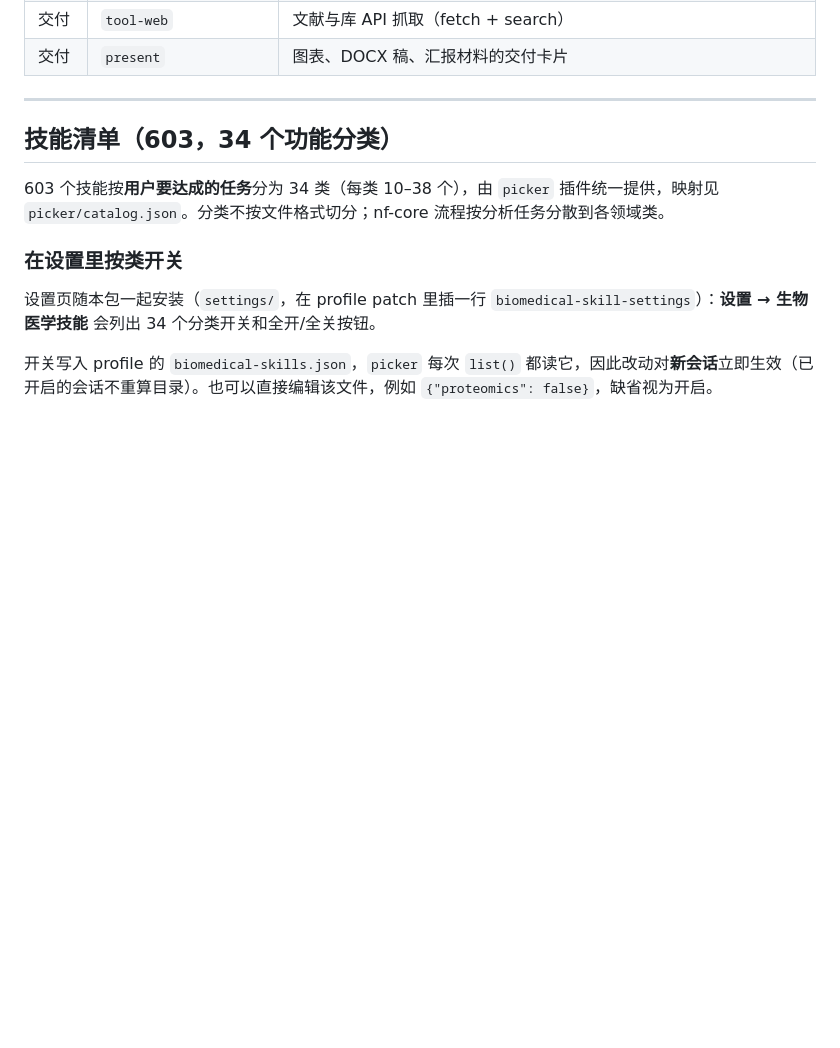
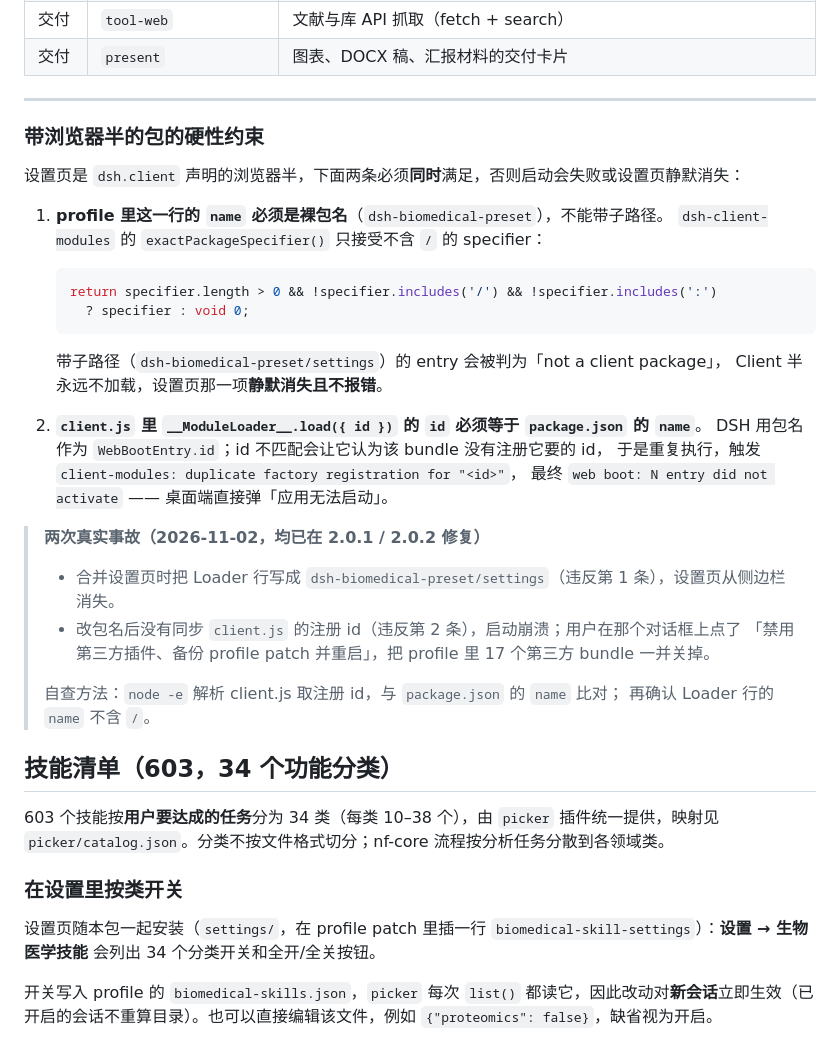
Before and after one commit to Zeus21323/dsh-biomedical-preset, a Markdown page: README.md, the part around the change. Rendered like a GitHub page; blank space fills up the shorter version.

Commit message:
docs: 记录带浏览器半的包的两条硬性约束与两次事故
新增「带浏览器半的包的硬性约束」小节，写清 dsh.client 声明的浏览器半必须
同时满足的两个条件：

1. Loader 行的 name 必须是裸包名（含 "/" 的子路径会被 exactPackageSpecifier()
   判为 undefined，Client 半静默不加载，设置页消失且不报错）
2. client.js 里 __ModuleLoader__.load({ id }) 的 id 必须等于 package.json 的
   name（不匹配触发 client-modules: duplicate factory registration，进而
   web boot 失败、桌面端弹「应用无法启动」）

同时记录 2026-11-02 的两次真实事故与自查方法（解析 client.js 取注册 id 与包名
比对；确认 Loader 行 name 不含 "/"）。

——对应提交 8e7e562(2.0.1 子路径修复) 与 5fde83c(2.0.2 模块 id 修复)。

````diff
--- a/README.md
+++ b/README.md
@@ -78,6 +78,36 @@ git clone https://github.com/Zeus21323/dsh-biomedical-preset
 | 交付 | `present` | 图表、DOCX 稿、汇报材料的交付卡片 |
 
 ---
+
+### 带浏览器半的包的硬性约束
+
+设置页是 `dsh.client` 声明的浏览器半，下面两条必须**同时**满足，否则启动会失败或设置页静默消失：
+
+1. **profile 里这一行的 `name` 必须是裸包名**（`dsh-biomedical-preset`），不能带子路径。
+   `dsh-client-modules` 的 `exactPackageSpecifier()` 只接受不含 `/` 的 specifier：
+
+   ```js
+   return specifier.length > 0 && !specifier.includes('/') && !specifier.includes(':')
+     ? specifier : void 0;
+   ```
+
+   带子路径（`dsh-biomedical-preset/settings`）的 entry 会被判为「not a client package」，
+   Client 半永远不加载，设置页那一项**静默消失且不报错**。
+
+2. **`client.js` 里 `__ModuleLoader__.load({ id })` 的 `id` 必须等于 `package.json` 的 `name`**。
+   DSH 用包名作为 `WebBootEntry.id`；id 不匹配会让它认为该 bundle 没有注册它要的 id，
+   于是重复执行，触发
+   `client-modules: duplicate factory registration for "<id>"`，
+   最终 `web boot: N entry did not activate` —— 桌面端直接弹「应用无法启动」。
+
+> **两次真实事故（2026-11-02，均已在 2.0.1 / 2.0.2 修复）**
+>
+> - 合并设置页时把 Loader 行写成 `dsh-biomedical-preset/settings`（违反第 1 条），设置页从侧边栏消失。
+> - 改包名后没有同步 `client.js` 的注册 id（违反第 2 条），启动崩溃；用户在那个对话框上点了
+>   「禁用第三方插件、备份 profile patch 并重启」，把 profile 里 17 个第三方 bundle 一并关掉。
+>
+> 自查方法：`node -e` 解析 client.js 取注册 id，与 `package.json` 的 `name` 比对；
+> 再确认 Loader 行的 `name` 不含 `/`。
 
 ## 技能清单（603，34 个功能分类）
 
````
